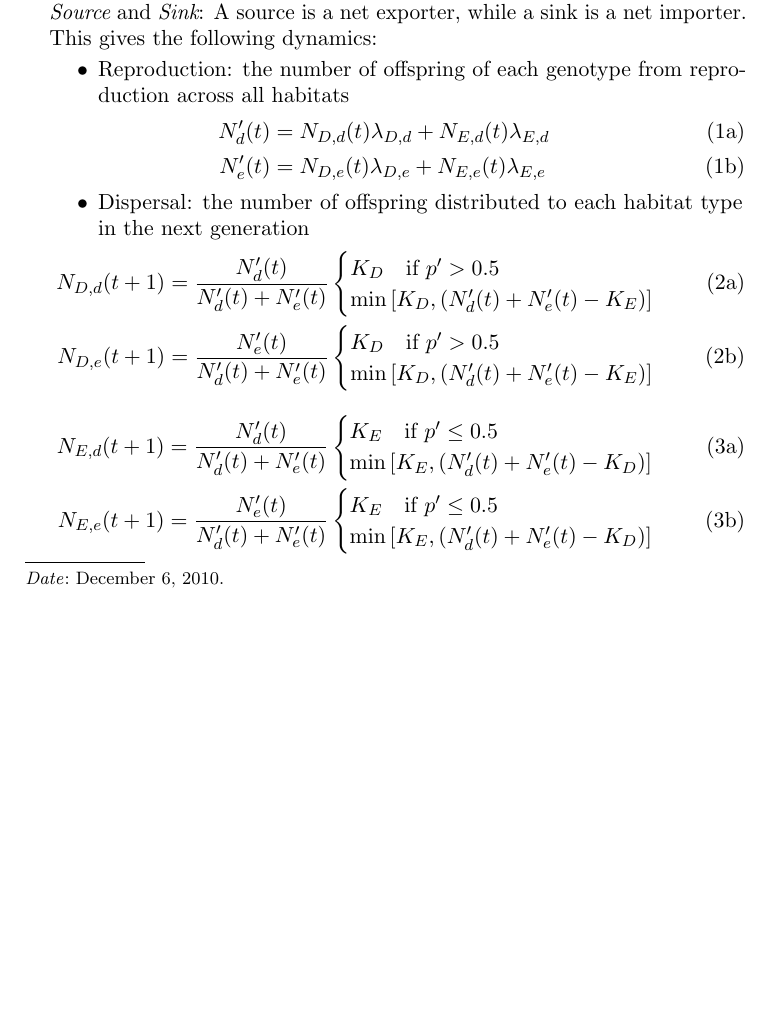
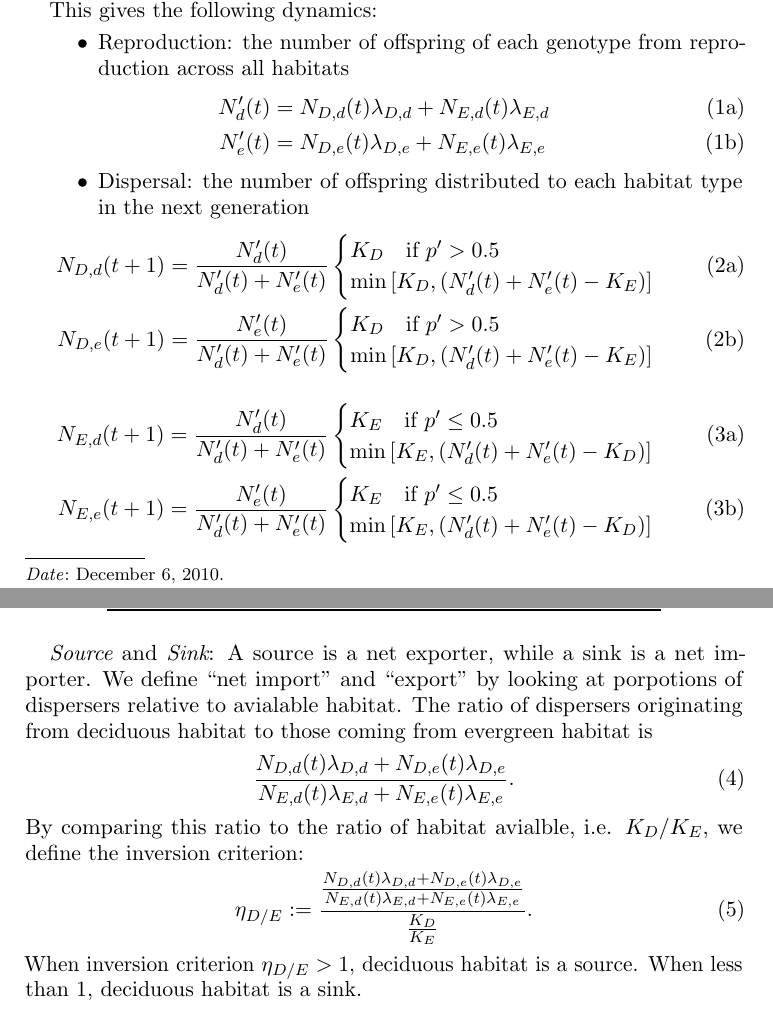
Before and after one commit to ashander/ss-inversion, a LaTeX paper (ss-inv-writeup.tex): part of page 1 of 2 before the commit and two parts of pages 1 and 2 of 2 after it, the two joined at a grey line, cut so that both start at the same text, the shorter picture padded with empty space. Compiled offline with pdfLaTeX.

Commit message:
Def of inversion in latex doc

```diff
--- a/ss-inv-writeup.tex
+++ b/ss-inv-writeup.tex
@@ -59,8 +59,6 @@ We also assume an {\em ideal despotic distribution} where the offspring distribu
 The definitions of source and sink used in distributing offspring, however, must be relative to the genetics of the population.
 We choose to define the source relative to the average adaptedness of the population, i.e., when the frequency of the $d$ allele in dispersers exceeds 0.5, ($p' > 0.5$) then deciduous habitat is the preferred habitat.
 
-{\em Source} and {\em Sink}: A source is a net exporter, while a sink is a net importer.
-
 This gives the following dynamics:
 \begin{itemize}
 \item Reproduction: the number of offspring of each genotype from reproduction across all habitats
@@ -85,6 +83,19 @@ This gives the following dynamics:
    \end{subequations}
 
 \end{itemize}
+
+
+{\em Source} and {\em Sink}: A source is a net exporter, while a sink is a net importer.
+We define ``net import'' and ``export'' by looking at porpotions of dispersers  relative to avialable habitat.
+The ratio of dispersers originating from deciduous habitat to those coming from evergreen habitat is
+  \begin{equation}\label{E:rat}
+      \frac{N_{D,d}(t)\lambda_{D,d}+N_{D,e}(t)\lambda_{D,e}}{ N_{E,d}(t)\lambda_{E,d}+ N_{E,e}(t)\lambda_{E,e}}.
+ \end{equation}
+By comparing this ratio to the ratio of habitat avialble, i.e. $K_D/K_E$, we define the inversion criterion:
+  \begin{equation}\label{E:invers}
+   \eta_{D/E} := \frac{   \frac{N_{D,d}(t)\lambda_{D,d}+N_{D,e}(t)\lambda_{D,e}}{ N_{E,d}(t)\lambda_{E,d}+ N_{E,e}(t)\lambda_{E,e}}}{\frac{K_D}{K_E}}.
+ \end{equation}
+When inversion criterion $\eta_{D/E} > 1$, deciduous habitat is a source. When less than 1, deciduous habitat is a sink.
 
 
 \begin{spacing}{1}
```
Also changed, not shown: ss-inv-writeup.pdf.
